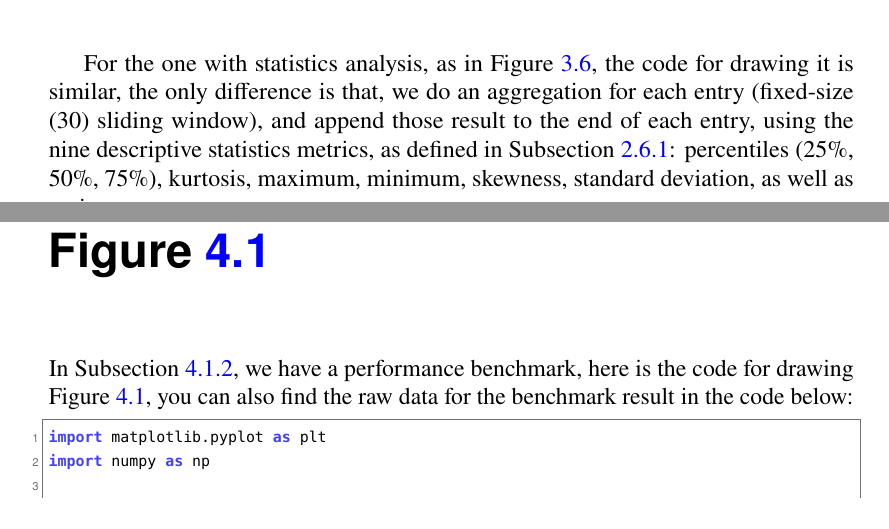
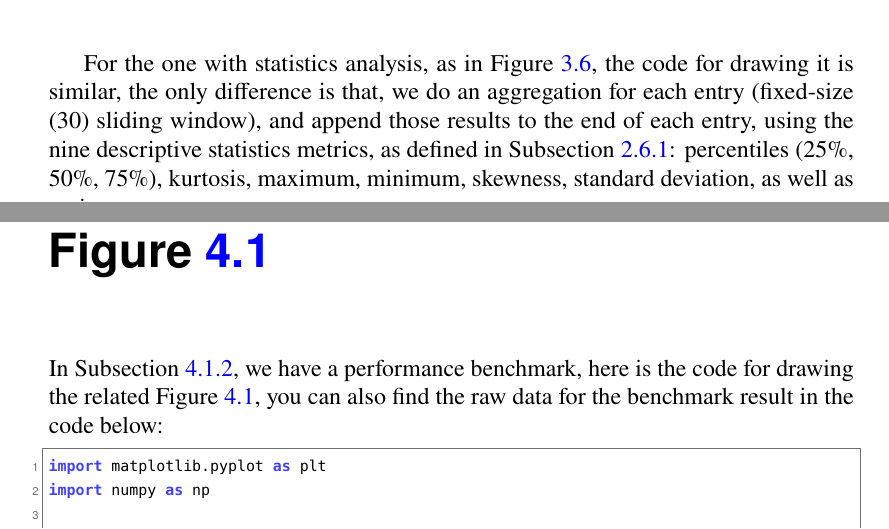
Before and after one commit to HollowMan6/HPC-GPU-Alert, a LaTeX thesis (main.tex, which reads appendices/Benchmark.tex, appendices/Silhouette.tex): two parts of pages 76 and 78 of 80, joined at a grey line, cut so that both start at the same text. Compiled offline with pdfLaTeX.

Commit message:
Typo fix

```diff
--- a/appendices/Benchmark.tex
+++ b/appendices/Benchmark.tex
@@ -1,6 +1,6 @@
 %!TEX root = ../Thesis.tex
 \chapter{Code and raw data for drawing Figure \ref{fig_benchmark}}
-In Subsection \ref{subsec:performance}, we have a performance benchmark, here is the code for drawing Figure \ref{fig_benchmark}, you can also find the raw data for the benchmark result in the code below:
+In Subsection \ref{subsec:performance}, we have a performance benchmark, here is the code for drawing the related Figure \ref{fig_benchmark}, you can also find the raw data for the benchmark result in the code below:
 
 \begin{lstlisting}[language=Python]
 import matplotlib.pyplot as plt
--- a/appendices/Silhouette.tex
+++ b/appendices/Silhouette.tex
@@ -98,4 +98,4 @@ for n_clusters in range_n_clusters:
 plt.show()
 \end{lstlisting}
 
-For the one with statistics analysis, as in Figure \ref{fig_silhouette_statistics}, the code for drawing it is similar, the only difference is that, we do an aggregation for each entry (fixed-size (30) sliding window), and append those result to the end of each entry, using the nine descriptive statistics metrics, as defined in Subsection \ref{subsec:statistics}: percentiles (25\%, 50\%, 75\%), kurtosis, maximum, minimum, skewness, standard deviation, as well as variance.
+For the one with statistics analysis, as in Figure \ref{fig_silhouette_statistics}, the code for drawing it is similar, the only difference is that, we do an aggregation for each entry (fixed-size (30) sliding window), and append those results to the end of each entry, using the nine descriptive statistics metrics, as defined in Subsection \ref{subsec:statistics}: percentiles (25\%, 50\%, 75\%), kurtosis, maximum, minimum, skewness, standard deviation, as well as variance.
```
